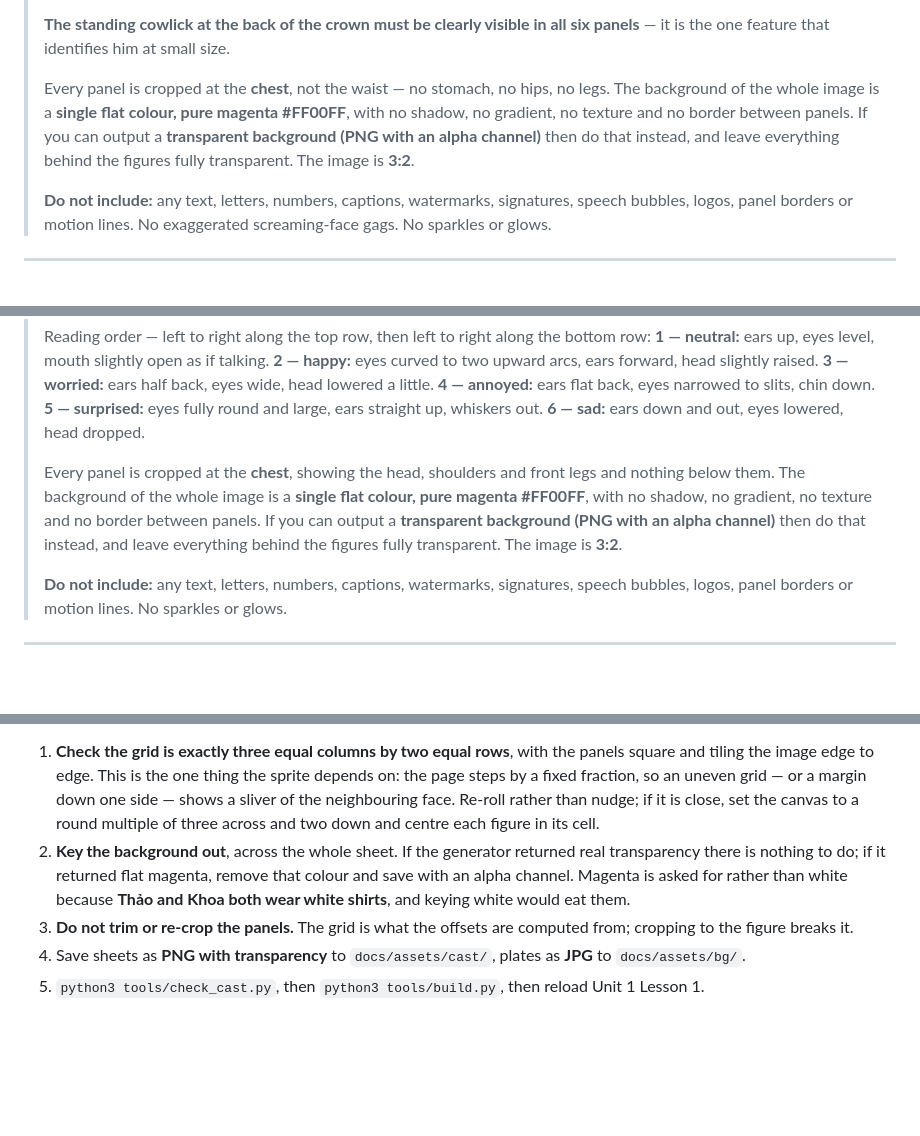
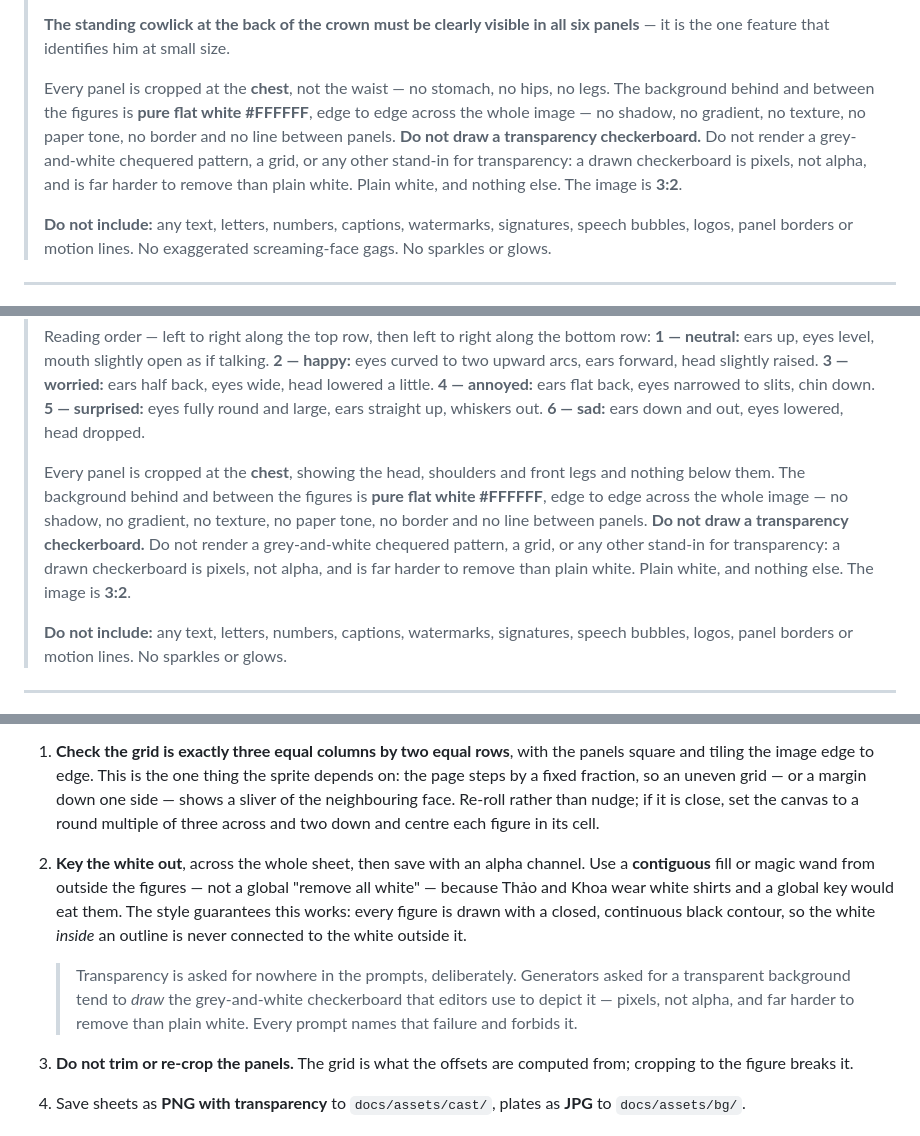
Before and after one commit to hai-scribes/english8, a Markdown page: research/story/illustration-prompts.md, 3 parts joined by grey strips. GitHub-like rendering; blank space fills up the shorter version.

```diff
--- a/research/story/illustration-prompts.md
+++ b/research/story/illustration-prompts.md
@@ -129,11 +129,13 @@ eleven dialogues read as plain text until they are staged.
 > size.
 >
 > Every panel is cropped at the **chest**, not the waist — no stomach, no
-> hips, no legs. The background of the whole image is a **single flat
-> colour, pure magenta #FF00FF**, with no shadow, no gradient, no texture
-> and no border between panels. If you can output a **transparent background
-> (PNG with an alpha channel)** then do that instead, and leave everything
-> behind the figures fully transparent. The image is **3:2**.
+> hips, no legs. The background behind and between the figures is **pure flat white
+> #FFFFFF**, edge to edge across the whole image — no shadow, no gradient,
+> no texture, no paper tone, no border and no line between panels. **Do not
+> draw a transparency checkerboard.** Do not render a grey-and-white
+> chequered pattern, a grid, or any other stand-in for transparency: a drawn
+> checkerboard is pixels, not alpha, and is far harder to remove than plain
+> white. Plain white, and nothing else. The image is **3:2**.
 >
 > **Do not include:** any text, letters, numbers, captions, watermarks,
 > signatures, speech bubbles, logos, panel borders or motion lines. No
@@ -455,11 +463,14 @@ next, and a cat drawn six months after the rest of the cast will not match it.
 > **6 — sad:** ears down and out, eyes lowered, head dropped.
 >
 > Every panel is cropped at the **chest**, showing the head, shoulders and
-> front legs and nothing below them. The background of the whole image is a
-> **single flat colour, pure magenta #FF00FF**, with no shadow, no gradient,
-> no texture and no border between panels. If you can output a **transparent
-> background (PNG with an alpha channel)** then do that instead, and leave
-> everything behind the figures fully transparent. The image is **3:2**.
+> front legs and nothing below them.
+> The background behind and between the figures is **pure flat white
+> #FFFFFF**, edge to edge across the whole image — no shadow, no gradient,
+> no texture, no paper tone, no border and no line between panels. **Do not
+> draw a transparency checkerboard.** Do not render a grey-and-white
+> chequered pattern, a grid, or any other stand-in for transparency: a drawn
+> checkerboard is pixels, not alpha, and is far harder to remove than plain
+> white. Plain white, and nothing else. The image is **3:2**.
 >
 > **Do not include:** any text, letters, numbers, captions, watermarks,
 > signatures, speech bubbles, logos, panel borders or motion lines. No
@@ -1042,11 +1053,18 @@ have to agree with each other about a baseline.
    a margin down one side — shows a sliver of the neighbouring face. Re-roll
    rather than nudge; if it is close, set the canvas to a round multiple of
    three across and two down and centre each figure in its cell.
-2. **Key the background out**, across the whole sheet. If the generator returned
-   real transparency there is nothing to do; if it returned flat magenta, remove
-   that colour and save with an alpha channel. Magenta is asked for rather than
-   white because **Thảo and Khoa both wear white shirts**, and keying white
-   would eat them.
+2. **Key the white out**, across the whole sheet, then save with an alpha
+   channel. Use a **contiguous** fill or magic wand from outside the figures —
+   not a global "remove all white" — because Thảo and Khoa wear white shirts and
+   a global key would eat them. The style guarantees this works: every figure is
+   drawn with a closed, continuous black contour, so the white *inside* an
+   outline is never connected to the white outside it.
+
+   > Transparency is asked for nowhere in the prompts, deliberately. Generators
+   > asked for a transparent background tend to *draw* the grey-and-white
+   > checkerboard that editors use to depict it — pixels, not alpha, and far
+   > harder to remove than plain white. Every prompt names that failure and
+   > forbids it.
 3. **Do not trim or re-crop the panels.** The grid is what the offsets are
    computed from; cropping to the figure breaks it.
 4. Save sheets as **PNG with transparency** to `docs/assets/cast/`, plates as
```
Also changed, not shown: other parts of research/story/illustration-prompts.md (+25 -17 lines).
